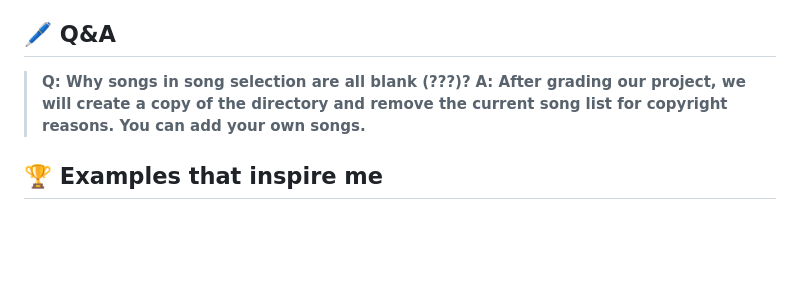
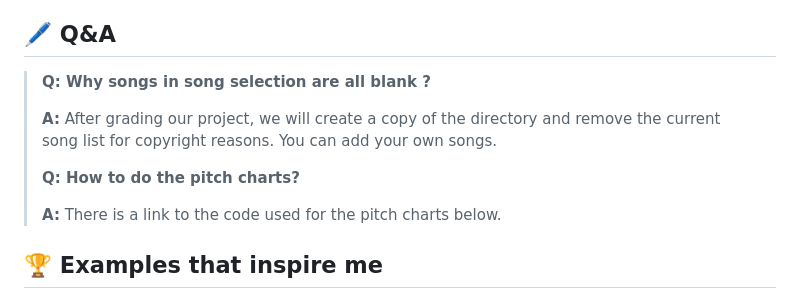
Before and after one commit to habibazaraei/karabang-seniorproject, a Markdown page: README.md, the part around the change. Rendered like a GitHub page; blank space fills up the shorter version.

```diff
--- a/README.md
+++ b/README.md
@@ -54,8 +54,13 @@ Additionally, you want to be sure to specify any minimum requirements to run the
 
 ## 🖊️ Q&A
 
-> **Q: Why songs in song selection are all blank (???)?**
-> **A: After grading our project, we will create a copy of the directory and remove the current song list for copyright reasons. You can add your own songs.**
+> **Q: Why songs in song selection are all blank ?**
+>
+> **A:** After grading our project, we will create a copy of the directory and remove the current song list for copyright reasons. You can add your own songs.
+>
+> **Q: How to do the pitch charts?**
+>
+> **A:** There is a link to the code used for the pitch charts below.
 ## 🏆 Examples that inspire me
 
 These are a few projects that I think have very effective READMEs. You look at the README and you can quickly gain what you need to answer the few questions I posed earlier.
```
